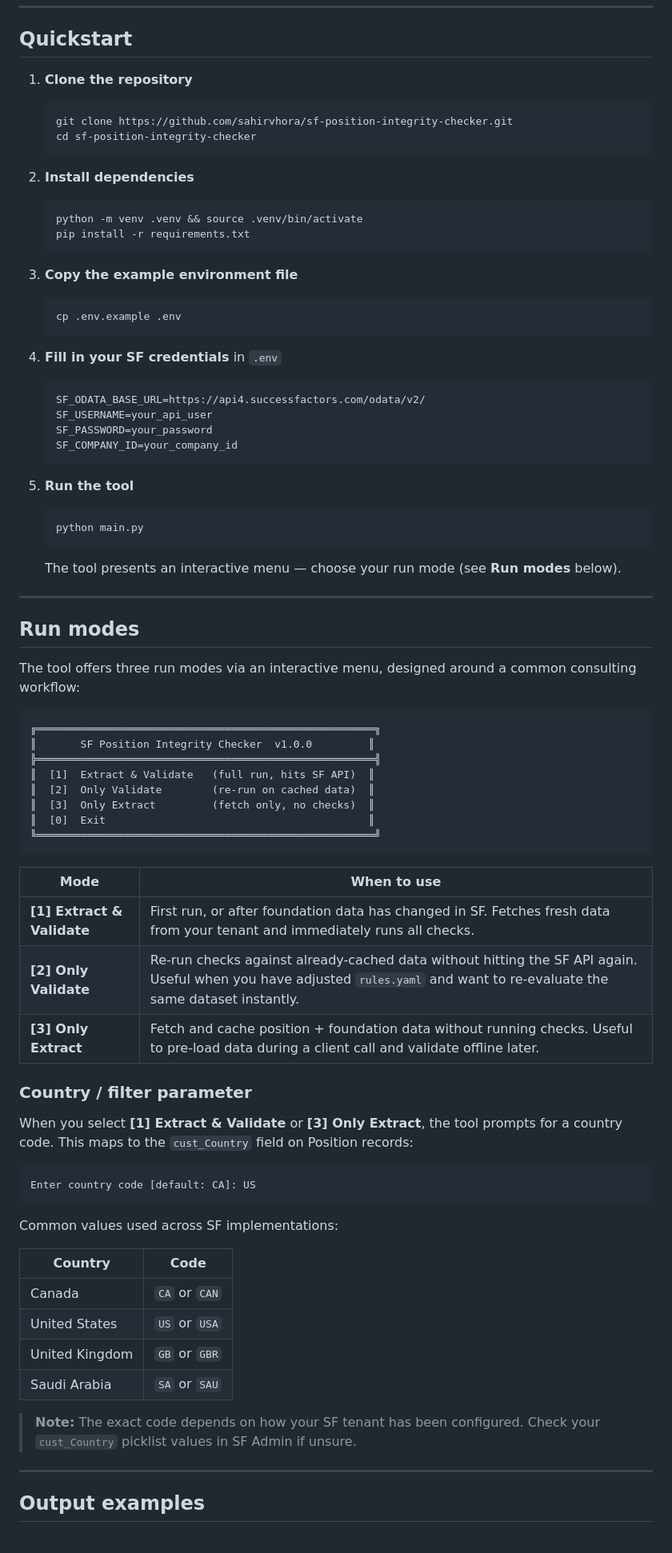
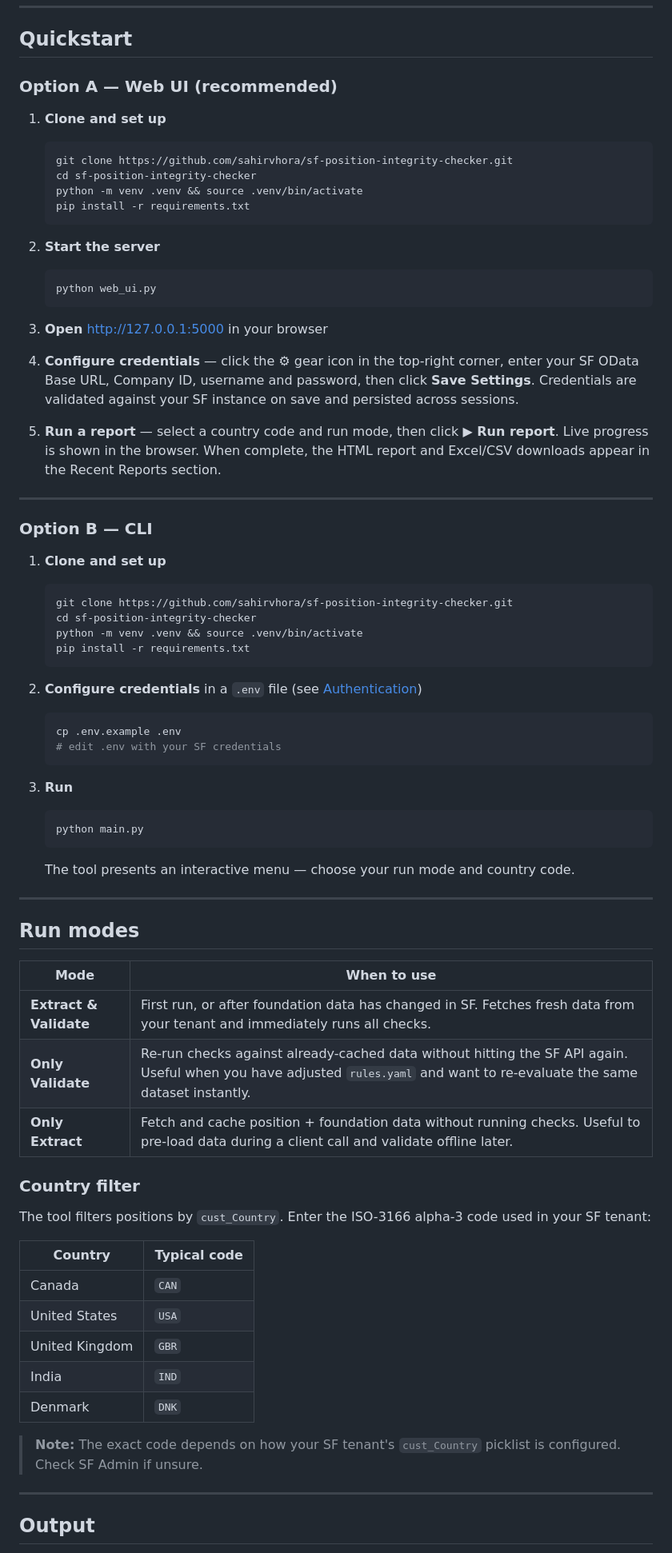
Before and after one commit to SahirVhora/sf-position-integrity-checker, a Markdown page: README.md, the part around one of its changes. Shown at 80% size. Drawn GitHub-style.

````diff
--- a/README.md
+++ b/README.md
@@ -113,80 +113,76 @@ On a large SF tenant with thousands of foundation objects, this means you might
 
 ## Quickstart
 
-1. **Clone the repository**
+### Option A — Web UI (recommended)
+
+1. **Clone and set up**
    ```bash
    git clone https://github.com/sahirvhora/sf-position-integrity-checker.git
    cd sf-position-integrity-checker
-   ```
-
-2. **Install dependencies**
-   ```bash
    python -m venv .venv && source .venv/bin/activate
    pip install -r requirements.txt
    ```
 
-3. **Copy the example environment file**
+2. **Start the server**
+   ```bash
+   python web_ui.py
+   ```
+
+3. **Open** [http://127.0.0.1:5000](http://127.0.0.1:5000) in your browser
+
+4. **Configure credentials** — click the ⚙ gear icon in the top-right corner, enter your SF OData Base URL, Company ID, username and password, then click **Save Settings**. Credentials are validated against your SF instance on save and persisted across sessions.
+
+5. **Run a report** — select a country code and run mode, then click **▶ Run report**. Live progress is shown in the browser. When complete, the HTML report and Excel/CSV downloads appear in the Recent Reports section.
+
+---
+
+### Option B — CLI
+
+1. **Clone and set up**
+   ```bash
+   git clone https://github.com/sahirvhora/sf-position-integrity-checker.git
+   cd sf-position-integrity-checker
+   python -m venv .venv && source .venv/bin/activate
+   pip install -r requirements.txt
+   ```
+
+2. **Configure credentials** in a `.env` file (see [Authentication](#authentication))
    ```bash
    cp .env.example .env
+   # edit .env with your SF credentials
    ```
 
-4. **Fill in your SF credentials** in `.env`
-   ```
-   SF_ODATA_BASE_URL=https://api4.successfactors.com/odata/v2/
-   SF_USERNAME=your_api_user
-   SF_PASSWORD=your_password
-   SF_COMPANY_ID=your_company_id
-   ```
-
-5. **Run the tool**
+3. **Run**
    ```bash
    python main.py
    ```
-   The tool presents an interactive menu — choose your run mode (see **Run modes** below).
+   The tool presents an interactive menu — choose your run mode and country code.
 
 ---
 
 ## Run modes
 
-The tool offers three run modes via an interactive menu, designed around a common consulting workflow:
-
-```
-╔══════════════════════════════════════════════════════╗
-║       SF Position Integrity Checker  v1.0.0         ║
-╠══════════════════════════════════════════════════════╣
-║  [1]  Extract & Validate   (full run, hits SF API)  ║
-║  [2]  Only Validate        (re-run on cached data)  ║
-║  [3]  Only Extract         (fetch only, no checks)  ║
-║  [0]  Exit                                          ║
-╚══════════════════════════════════════════════════════╝
-```
-
 | Mode | When to use |
 |------|-------------|
-| **[1] Extract & Validate** | First run, or after foundation data has changed in SF. Fetches fresh data from your tenant and immediately runs all checks. |
-| **[2] Only Validate** | Re-run checks against already-cached data without hitting the SF API again. Useful when you have adjusted `rules.yaml` and want to re-evaluate the same dataset instantly. |
-| **[3] Only Extract** | Fetch and cache position + foundation data without running checks. Useful to pre-load data during a client call and validate offline later. |
+| **Extract & Validate** | First run, or after foundation data has changed in SF. Fetches fresh data from your tenant and immediately runs all checks. |
+| **Only Validate** | Re-run checks against already-cached data without hitting the SF API again. Useful when you have adjusted `rules.yaml` and want to re-evaluate the same dataset instantly. |
+| **Only Extract** | Fetch and cache position + foundation data without running checks. Useful to pre-load data during a client call and validate offline later. |
 
-### Country / filter parameter
+### Country filter
 
-When you select **[1] Extract & Validate** or **[3] Only Extract**, the tool prompts for a country code. This maps to the `cust_Country` field on Position records:
+The tool filters positions by `cust_Country`. Enter the ISO-3166 alpha-3 code used in your SF tenant:
 
-```
-Enter country code [default: CA]: US
-```
+| Country | Typical code |
+|---------|------|
+| Canada | `CAN` |
+| United States | `USA` |
+| United Kingdom | `GBR` |
+| India | `IND` |
+| Denmark | `DNK` |
 
-Common values used across SF implementations:
-
-| Country | Code |
-|---------|------|
-| Canada | `CA` or `CAN` |
-| United States | `US` or `USA` |
-| United Kingdom | `GB` or `GBR` |
-| Saudi Arabia | `SA` or `SAU` |
-
-> **Note:** The exact code depends on how your SF tenant has been configured. Check your `cust_Country` picklist values in SF Admin if unsure.
+> **Note:** The exact code depends on how your SF tenant's `cust_Country` picklist is configured. Check SF Admin if unsure.
 
 ---
 
-## Output examples
+## Output
 
````
Also changed, not shown: other parts of README.md (+60 -60 lines).
